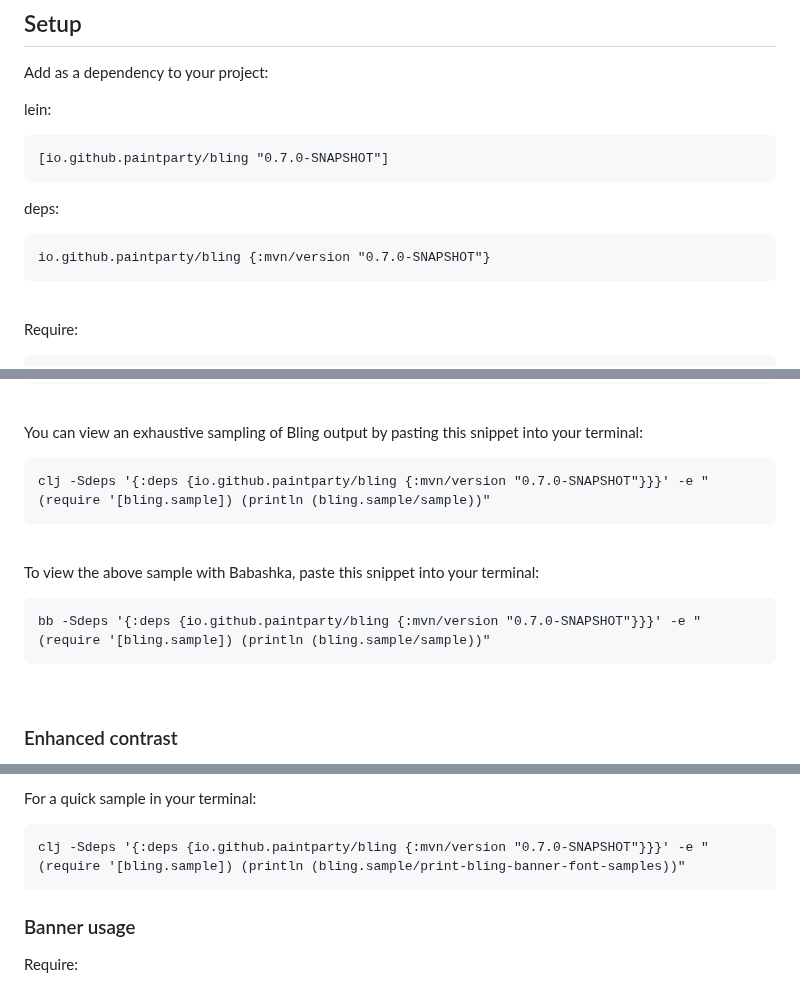
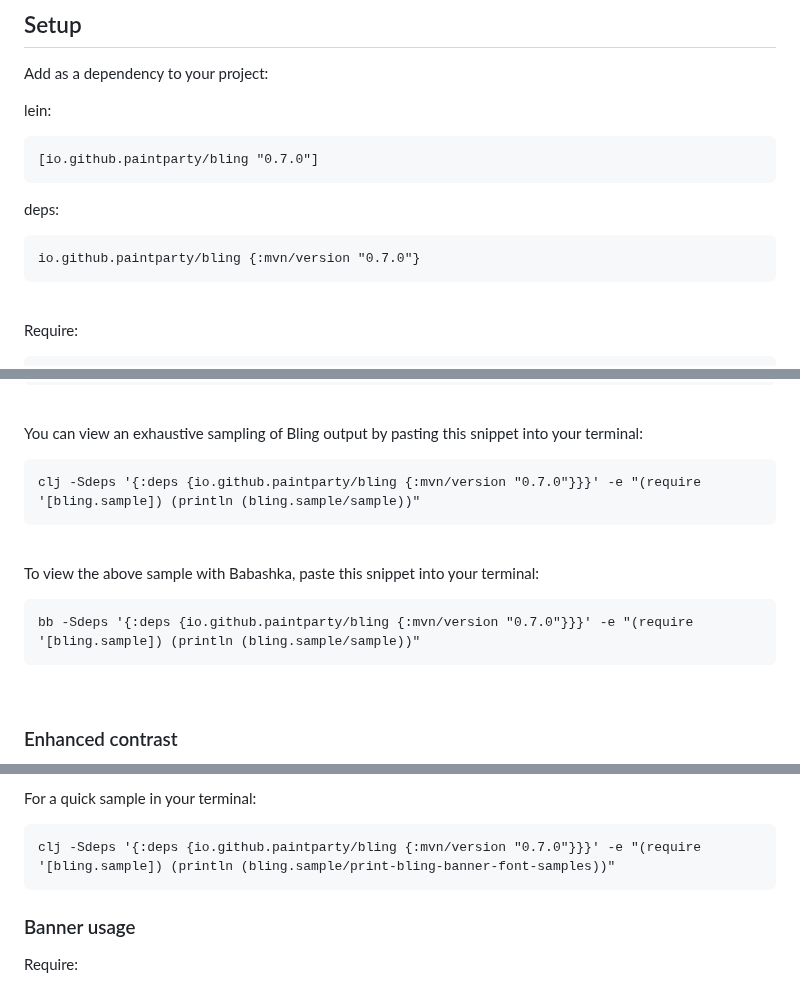
Before and after one commit to paintparty/bling, a Markdown page: README.md, 3 parts joined by grey strips. GitHub-like rendering.

````diff
--- a/README.md
+++ b/README.md
@@ -83,12 +83,12 @@ Add as a dependency to your project:
 
 lein:
 ```Clojure
-[io.github.paintparty/bling "0.7.0-SNAPSHOT"]
+[io.github.paintparty/bling "0.7.0"]
 ```
 
 deps:
 ```Clojure
-io.github.paintparty/bling {:mvn/version "0.7.0-SNAPSHOT"}
+io.github.paintparty/bling {:mvn/version "0.7.0"}
 ```
 <br>
 
@@ -113,14 +113,14 @@ Or, import into your namespace:
 You can view an exhaustive sampling of Bling output by pasting this snippet into your terminal:
 
 ```clojure
-clj -Sdeps '{:deps {io.github.paintparty/bling {:mvn/version "0.7.0-SNAPSHOT"}}}' -e "(require '[bling.sample]) (println (bling.sample/sample))"
+clj -Sdeps '{:deps {io.github.paintparty/bling {:mvn/version "0.7.0"}}}' -e "(require '[bling.sample]) (println (bling.sample/sample))"
 ```
 <br>
 
 To view the above sample with Babashka, paste this snippet into your terminal:
 
 ```clojure
-bb -Sdeps '{:deps {io.github.paintparty/bling {:mvn/version "0.7.0-SNAPSHOT"}}}' -e "(require '[bling.sample]) (println (bling.sample/sample))"
+bb -Sdeps '{:deps {io.github.paintparty/bling {:mvn/version "0.7.0"}}}' -e "(require '[bling.sample]) (println (bling.sample/sample))"
 ```
 <br>
 
@@ -746,7 +746,7 @@ smushing. Figlet banners only work in terminal context (JVM Clojure or Node.js C
 
 For a quick sample in your terminal:
 ```clojure
-clj -Sdeps '{:deps {io.github.paintparty/bling {:mvn/version "0.7.0-SNAPSHOT"}}}' -e "(require '[bling.sample]) (println (bling.sample/print-bling-banner-font-samples))"
+clj -Sdeps '{:deps {io.github.paintparty/bling {:mvn/version "0.7.0"}}}' -e "(require '[bling.sample]) (println (bling.sample/print-bling-banner-font-samples))"
 ```
 ### Banner usage
 
````
